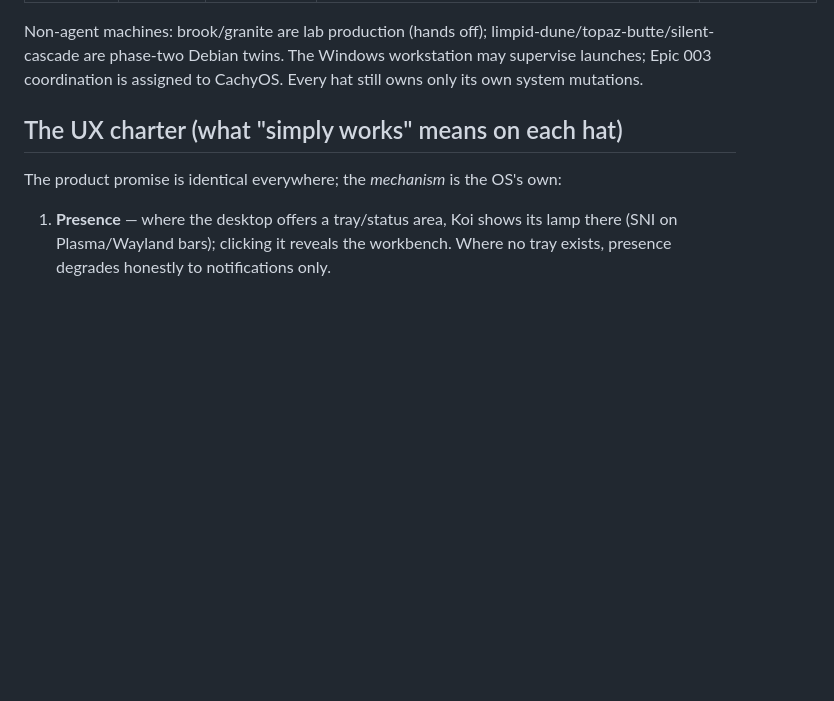
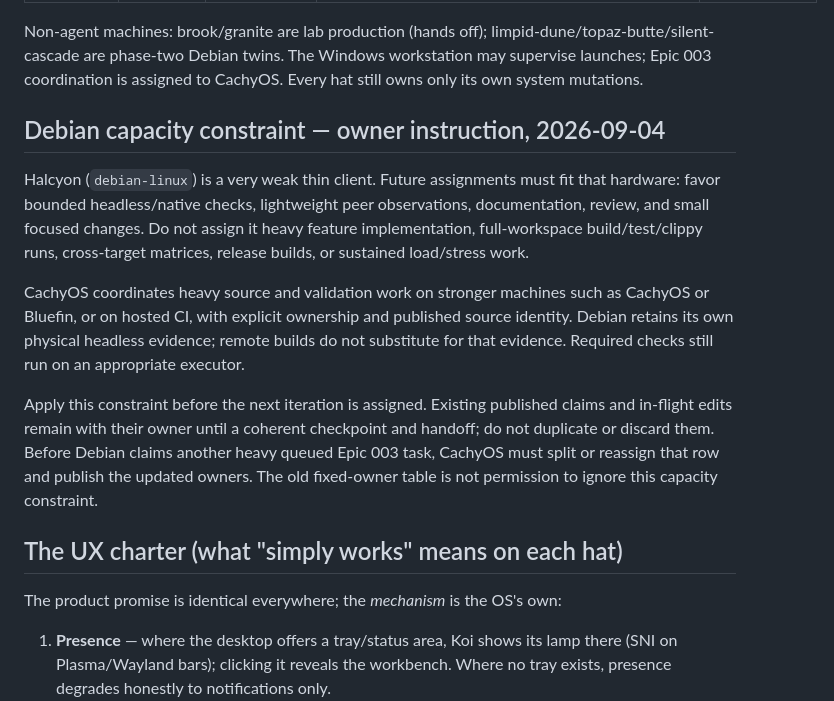
Before and after one commit to sylin-org/koi, a Markdown page: fleet/coordination.md, the part around the change. Drawn GitHub-style; blank space fills up the shorter version.

Commit message:
docs(fleet): constrain Debian thin-client workloads

```diff
--- a/fleet/coordination.md
+++ b/fleet/coordination.md
@@ -34,6 +34,25 @@ Non-agent machines: brook/granite are lab production (hands off);
 limpid-dune/topaz-butte/silent-cascade are phase-two Debian twins. The Windows
 workstation may supervise launches; Epic 003 coordination is assigned to CachyOS.
 Every hat still owns only its own system mutations.
+
+## Debian capacity constraint — owner instruction, 2026-09-04
+
+Halcyon (`debian-linux`) is a very weak thin client. Future assignments must fit
+that hardware: favor bounded headless/native checks, lightweight peer observations,
+documentation, review, and small focused changes. Do not assign it heavy feature
+implementation, full-workspace build/test/clippy runs, cross-target matrices,
+release builds, or sustained load/stress work.
+
+CachyOS coordinates heavy source and validation work on stronger machines such as
+CachyOS or Bluefin, or on hosted CI, with explicit ownership and published source
+identity. Debian retains its own physical headless evidence; remote builds do not
+substitute for that evidence. Required checks still run on an appropriate executor.
+
+Apply this constraint before the next iteration is assigned. Existing published
+claims and in-flight edits remain with their owner until a coherent checkpoint and
+handoff; do not duplicate or discard them. Before Debian claims another heavy queued
+Epic 003 task, CachyOS must split or reassign that row and publish the updated owners.
+The old fixed-owner table is not permission to ignore this capacity constraint.
 
 ## The UX charter (what "simply works" means on each hat)
 
```
Also changed, not shown: fleet/delight-dispatch.md (+8 -0 lines), 1 other file.
